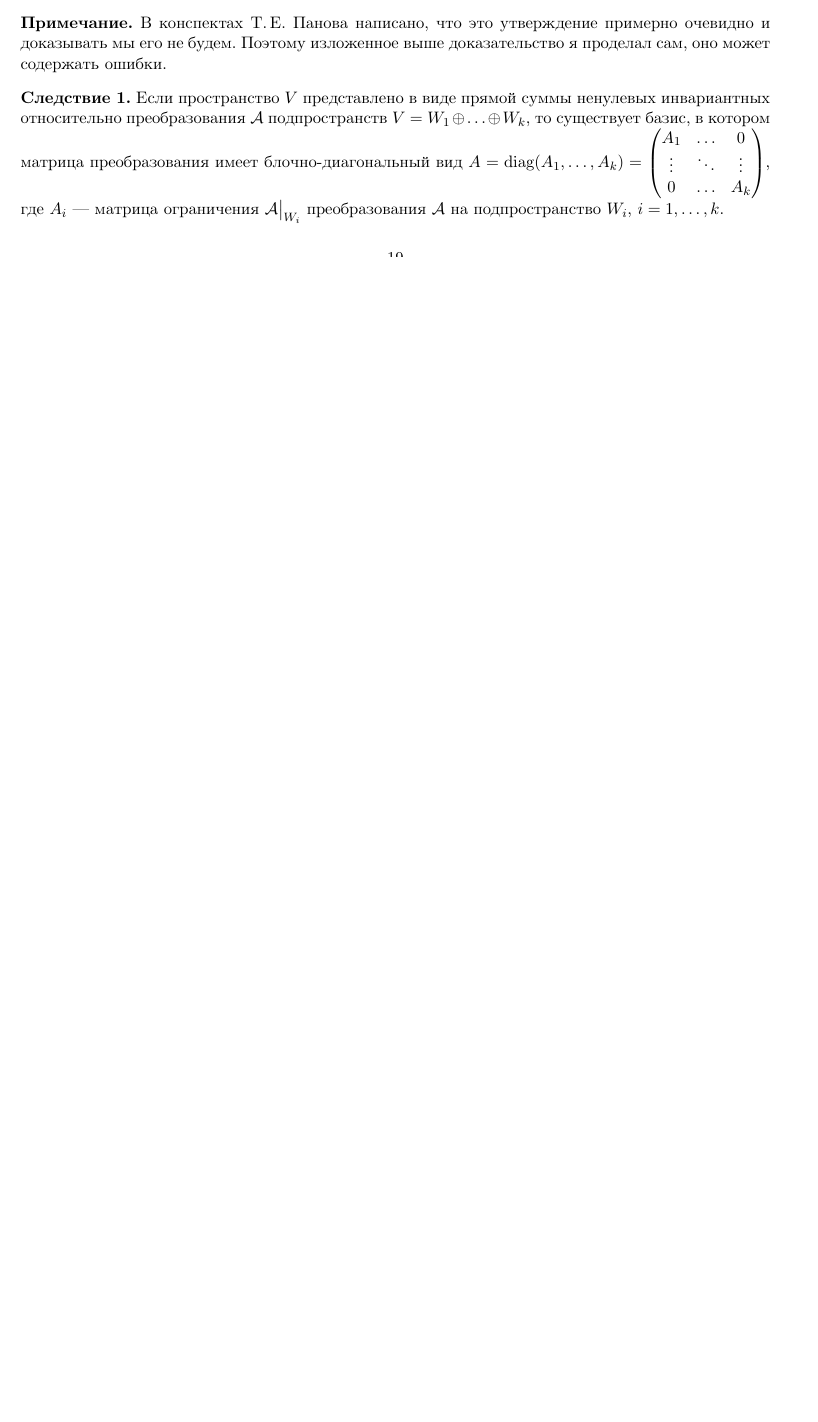
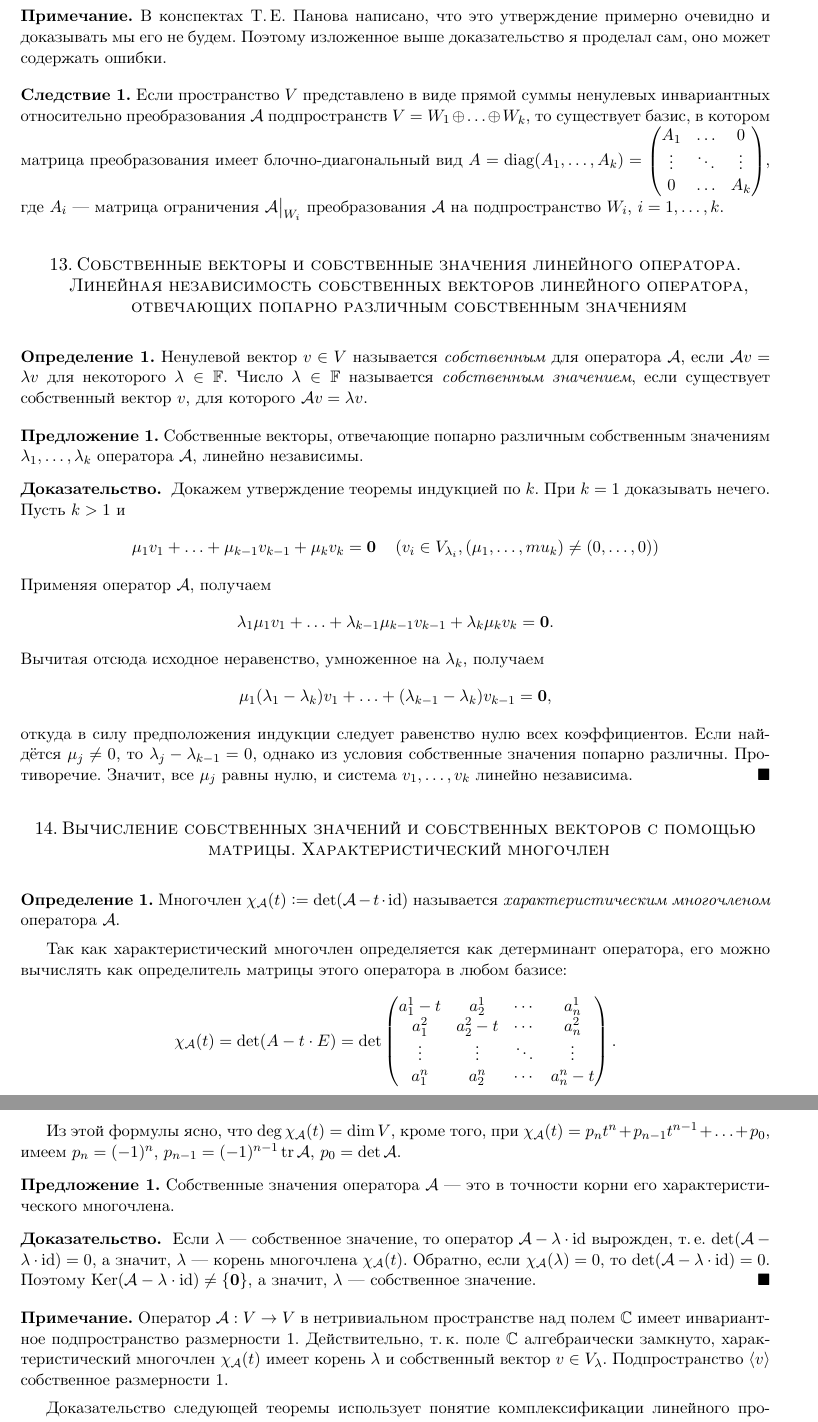
Before and after one commit to pshenikita/linalg_colloquium, a LaTeX paper (algcol.tex, which reads preamble.sty, questions/question13.tex, questions/question14.tex): part of page 19 of 19 before the commit and two parts of pages 20 and 21 of 22 after it, the two joined at a grey line, cut so that both start at the same text, the shorter picture padded with empty space. Compiled offline with XeLaTeX.

Commit message:
Расписаны вопросы до 15 + исправления

```diff
--- a/preamble.sty
+++ b/preamble.sty
@@ -54,6 +54,7 @@
 \newcommand{\A}{\mathcal{A}}
 \newcommand{\B}{\mathcal{B}}
 \newcommand{\ds}{\displaystyle}
+\newcommand{\id}{\operatorname{id}}
 \newcommand{\rk}{\operatorname{rk}}
 \newcommand{\tr}{\operatorname{tr}}
 \newcommand{\sgn}{\operatorname{sgn}}
--- a/questions/question13.tex
+++ b/questions/question13.tex
@@ -0,0 +1,25 @@
+\section{Собственные векторы и собственные значения линейного оператора. Линейная независимость собственных векторов линейного оператора, отвечающих попарно различным собственным значениям}
+
+\begin{definition}
+    Ненулевой вектор $v \in V$ называется \textit{собственным} для оператора $\A$, если $\A v = \lambda v$ для некоторого $\lambda \in \F$. Число $\lambda \in \F$ называется \textit{собственным значением}, если существует собственный вектор $v$, для которого $\A v = \lambda v$.
+\end{definition}
+
+\begin{proposal}
+    Собственные векторы, отвечающие попарно различным собственным значениям $\lambda_1, \ldots, \lambda_k$ оператора $\A$, линейно независимы.
+\end{proposal}
+
+\begin{proof}
+    Докажем утверждение теоремы индукцией по $k$. При $k = 1$ доказывать нечего. Пусть $k > 1$ и
+    \[
+        \mu_1v_1 + \ldots + \mu_{k - 1}v_{k - 1} + \mu_kv_k = \bs{0}\quad\br{v_i \in V_{\lambda_i}, (\mu_1, \ldots, mu_k) \ne (0, \ldots, 0)}
+    \]
+    Применяя оператор $\A$, получаем
+    \[
+        \lambda_1\mu_1v_1 + \ldots + \lambda_{k - 1}\mu_{k - 1}v_{k - 1} + \lambda_k\mu_kv_k = \bs{0}.
+    \]
+    Вычитая отсюда исходное неравенство, умноженное на $\lambda_k$, получаем
+    \[
+        \mu_1(\lambda_1 - \lambda_k)v_1 + \ldots + (\lambda_{k - 1} - \lambda_k)v_{k - 1} = \bs{0},
+    \]
+    откуда в силу предположения индукции следует равенство нулю всех коэффициентов. Если найдётся $\mu_j \ne 0$, то $\lambda_j - \lambda_{k - 1} = 0$, однако из условия собственные значения попарно различны. Противоречие. Значит, все $\mu_j$ равны нулю, и система $v_1, \ldots, v_k$ линейно независима.
+\end{proof}
--- a/questions/question14.tex
+++ b/questions/question14.tex
@@ -0,0 +1,32 @@
+\section{Вычисление собственных значений и собственных векторов с помощью матрицы. Характеристический многочлен}
+
+\begin{definition}
+    Многочлен $\chi_\A(t) \vcentcolon = \det(\A - t \cdot \id)$ называется \textit{характеристическим многочленом} оператора $\A$.
+\end{definition}
+
+Так как характеристический многочлен определяется как детерминант оператора, его можно вычислять как определитель матрицы этого оператора в любом базисе:
+\[
+    \chi_\A(t) = \det(A - t \cdot E) = \det
+    \begin{pmatrix}
+        a^1_1 - t & a^1_2 & \cdots & a^1_n\\
+        a^2_1 & a^2_2 - t & \cdots & a^2_n\\
+        \vdots & \vdots & \ddots & \vdots\\
+        a^n_1 & a^n_2 & \cdots & a^n_n - t\\
+    \end{pmatrix}.
+\]
+
+Из этой формулы ясно, что $\deg\chi_\A(t) = \dim V$, кроме того, при $\chi_\A(t) = p_nt^n + p_{n - 1}t^{n - 1} + \ldots + p_0$, имеем $p_n = (-1)^n$, $p_{n - 1} = (-1)^{n - 1}\tr\A$, $p_0 = \det\A$.
+
+\begin{proposal}
+    Собственные значения оператора $\A$ --- это в точности корни его характеристического многочлена.
+\end{proposal}
+
+\begin{proof}
+    Если $\lambda$ --- собственное значение, то оператор $\A - \lambda \cdot \id$ вырожден, т.\,е. $\det(\A - \lambda \cdot \id) = 0$, а значит, $\lambda$ --- корень многочлена $\chi_\A(t)$. Обратно, если $\chi_\A(\lambda) = 0$, то $\det(\A - \lambda \cdot \id) = 0$. Поэтому $\Ker(\A - \lambda \cdot \id) \ne \{\bs{0}\}$, а значит, $\lambda$ --- собственное значение.
+\end{proof}
+
+\begin{remark}
+    Оператор $\A: V \to V$ в нетривиальном пространстве над полем $\C$ имеет инвариантное подпространство размерности $1$. Действительно, т.\,к. поле $\C$ алгебраически замкнуто, характеристический многочлен $\chi_\A(t)$ имеет корень $\lambda$ и собственный вектор $v \in V_\lambda$. Подпространство $\langle v\rangle$ собственное размерности $1$.
+\end{remark}
+
+Доказательство следующей теоремы использует понятие комплексификации линейного пространства. Про это написано в конспектах Панова и книге Винберга. Когда-нибудь и здесь появится такое приложение.
```
Also changed, not shown: questions/question07.tex (+4 -2 lines), questions/question10.tex (+5 -1 lines), questions/question15.tex (+37 -0 lines), algcol.pdf, questions/question14.tex (10 more changed lines).
